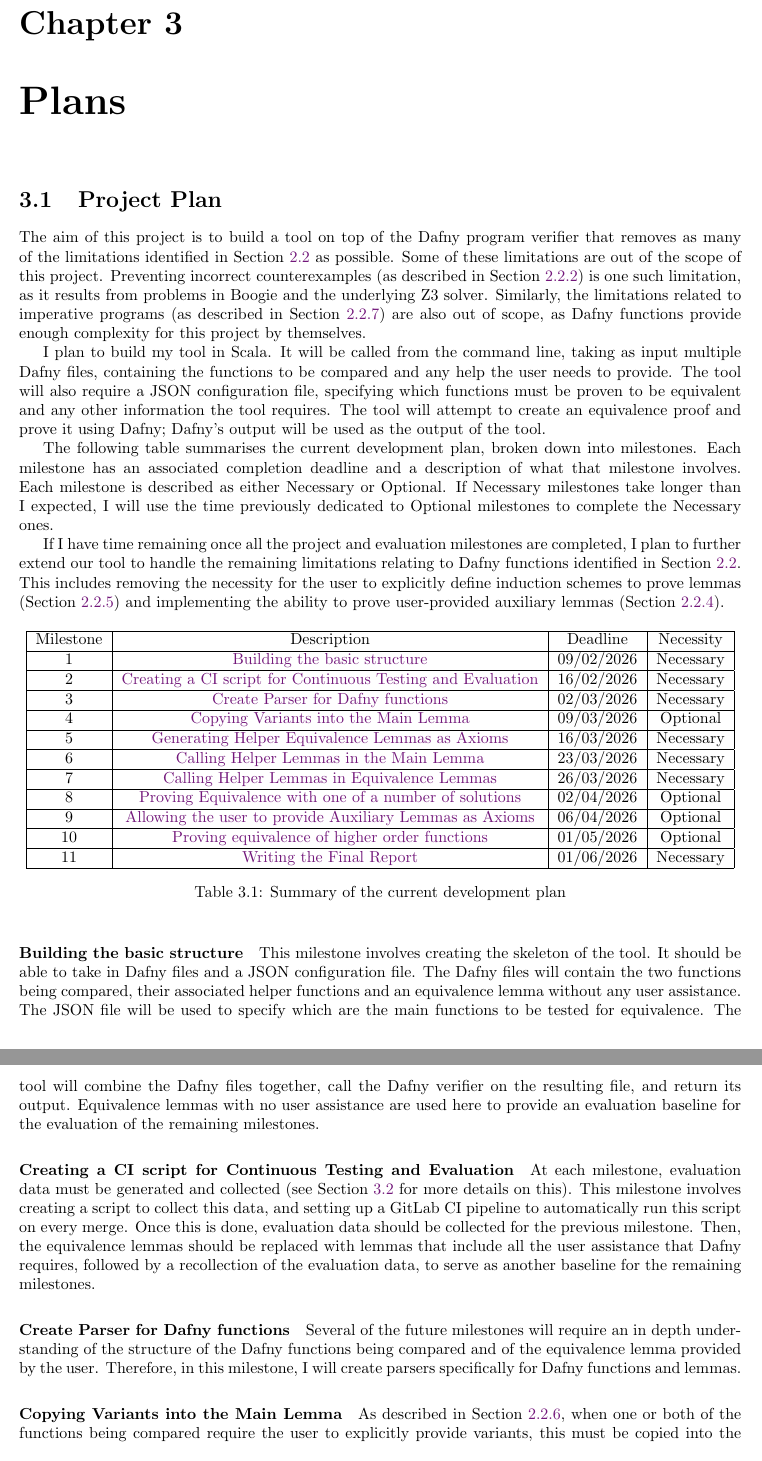
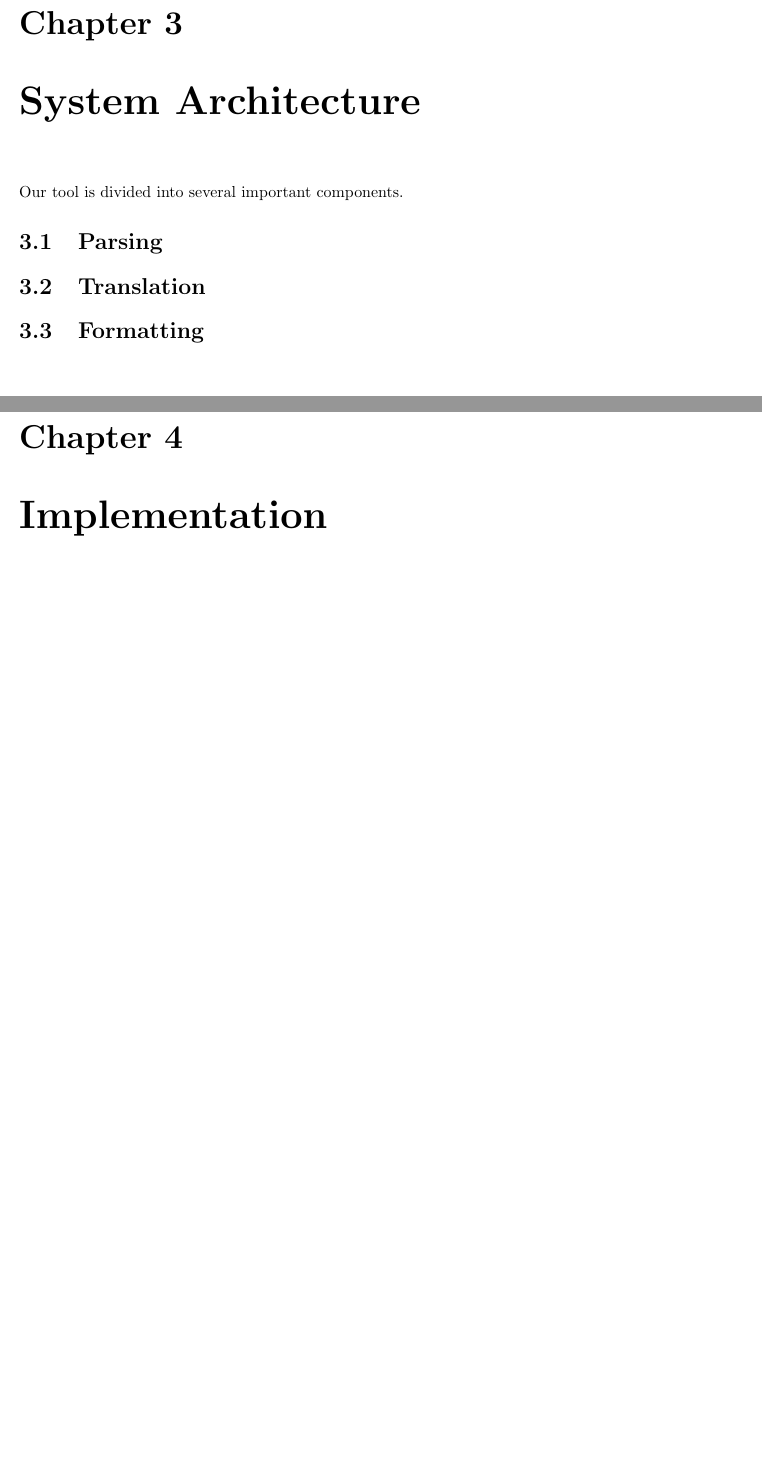
Before and after one commit to NVictor2004/equidafny, a LaTeX thesis (report/main.tex, which reads report/architecture.tex, report/implementation.tex): two parts of pages 20 and 21 of 25, joined at a grey line, cut so that both start at the same text. Compiled offline with pdfLaTeX.

Commit message:
feat: Started general structure of final report

```diff
--- /dev/null
+++ b/report/architecture.tex
@@ -0,0 +1,12 @@
+\chapter{System Architecture}
+
+% TODO: System architecture diagram?
+% TODO: Describe how to use the tool
+
+Our tool is divided into several important components.
+
+\section{Parsing}
+
+\section{Translation}
+
+\section{Formatting}
--- /dev/null
+++ b/report/implementation.tex
@@ -0,0 +1 @@
+\chapter{Implementation}
```
Also changed, not shown: report/evaluation.tex (added, +1 -0 lines), report/main.tex (+4 -1 lines).
